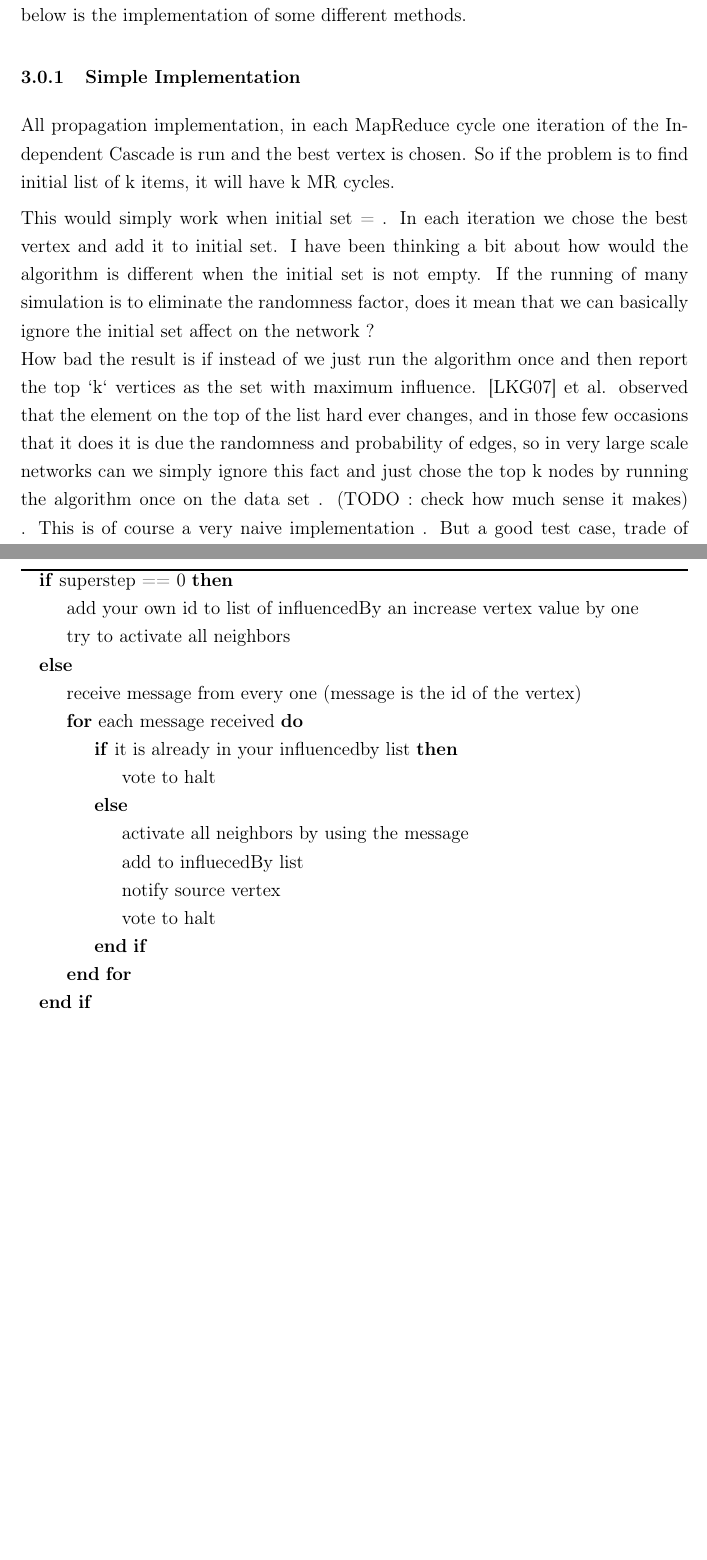
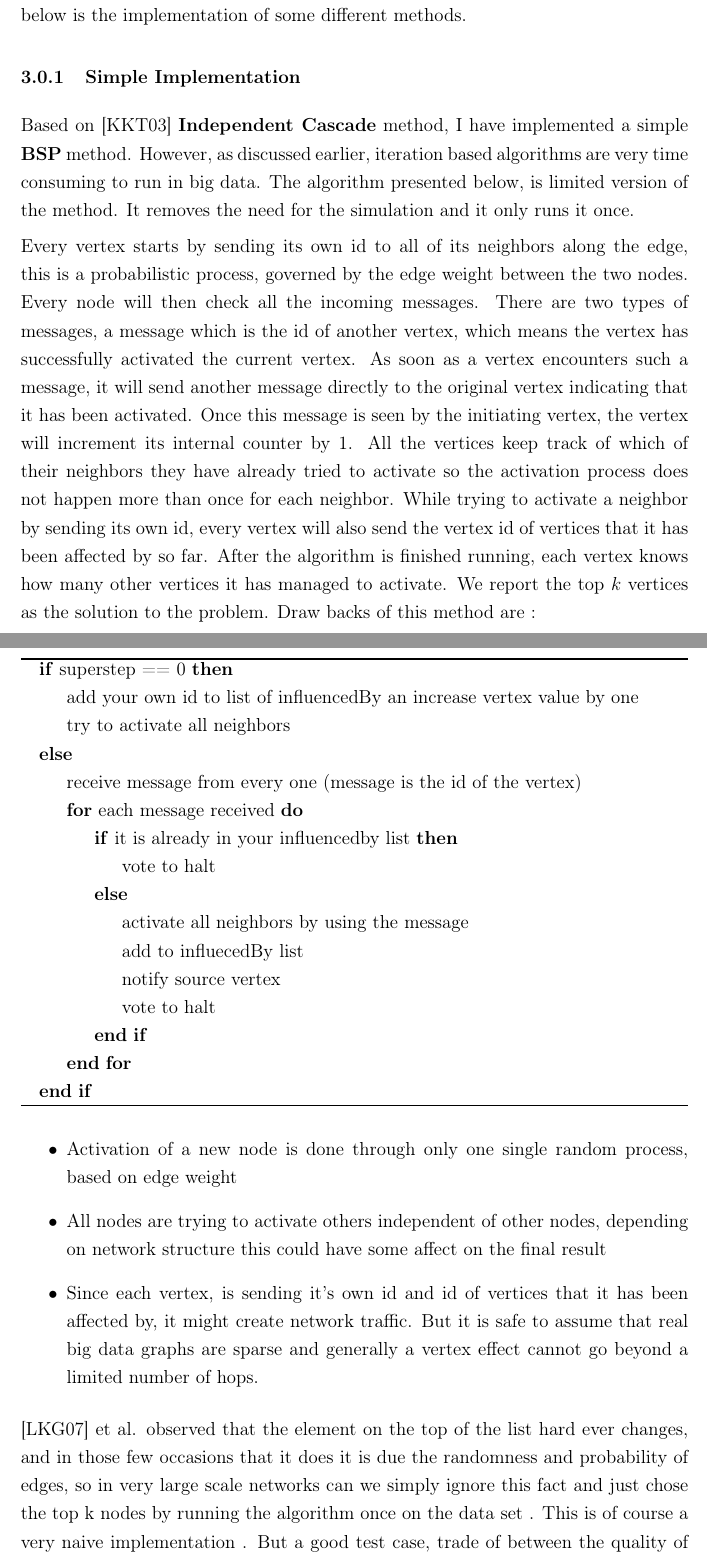
Before and after one commit to dbehrouz/msc-thesis-inf-max, a LaTeX document (main/main.tex): two parts of pages 16 and 17 of 22 before the commit and two parts of pages 16 and 17 of 23 after it, joined at a grey line, cut so that both start at the same text, the shorter picture padded with empty space. Compiled offline with pdfLaTeX.

Commit message:
modified text

```diff
--- a/main/main.tex
+++ b/main/main.tex
@@ -212,7 +210,7 @@ In step two, given the output of step one return the expected spread of the init
 There are two classes of algorithm, Greedy which are iterative and heuristic based which only decide on choosing the best nodes given local information of a vertex. below is the implementation of some different methods.
 
 \subsubsection{Simple Implementation}
-All propagation implementation, in each MapReduce cycle one iteration of the Independent Cascade is run and the best vertex is chosen. So if the problem is to find initial list of k items, it will have k MR cycles.
+Based on \cite{kempe03} \textbf{Independent Cascade} method, I have implemented a simple \textbf{BSP} method. However, as discussed earlier, iteration based algorithms are very time consuming to run in big data. The algorithm presented below, is limited version of the method. It removes the need for the simulation and it only runs it once.
 \begin{algorithm}
 \begin{algorithmic}
 \If {superstep == 0}
@@ -235,12 +233,18 @@ All propagation implementation, in each MapReduce cycle one iteration of the Ind
 \end{algorithmic}
 \end{algorithm}
 
-This would simply work when initial set = {}. In each iteration we chose the best vertex and add it to initial set.
-I have been thinking a bit about how would the algorithm is different when the initial set is not empty. If the running of many simulation is to eliminate
-the randomness factor, does it mean that we can basically ignore the initial set affect on the network ? \newline
-How bad the result is if instead of we just run the algorithm once and then report the top `k` vertices as the set with maximum influence.
-\cite{Leskovec07} et al. observed that the element on the top of the list hard ever changes, and in those few occasions that it does it is due the randomness and probability of edges, so in very large scale networks can we simply ignore this fact and just chose the top k nodes by running the algorithm once on the data set . (TODO : check how much sense it makes) . This is of course a very naive implementation . But a good test case, trade of between the quality of the solution and the time it takes to find the `best` solution is an interesting factor here.
+Every vertex starts by sending its own id to all of its neighbors along the edge, this is a probabilistic process, governed by the edge weight between the two nodes. Every node will then check all the incoming messages. There are two types of messages, a message which is the id of another vertex, which means the vertex has successfully activated the current vertex. As soon as a vertex encounters such a message, it will send another message directly to the original vertex indicating that it has been activated. Once this message is seen by the initiating vertex, the vertex will increment its internal counter by 1. All the vertices keep track of which of their neighbors they have already tried to activate so the activation process does not happen more than once for each neighbor. While trying to activate a neighbor by sending its own id, every vertex will also send the vertex id of vertices that it has been affected by so far. After the algorithm is finished running, each vertex knows how many other vertices it has managed to activate. We report the top $k$ vertices as the solution to the problem. Draw backs of this method are :
+\begin{itemize}
+\item Activation of a new node is done through only one single random process, based on edge weight
+\item All nodes are trying to activate others independent of other nodes, depending on network structure this could have some affect on the final result
+\item Since each vertex, is sending it's own id and id of vertices that it has been affected by, it might create network traffic. But it is safe to assume that real big data graphs are sparse and generally a vertex effect cannot go beyond a limited number of hops.
 
+\end{itemize}
+
+\cite{Leskovec07} et al. observed that the element on the top of the list hard ever changes, and in those few occasions that it does it is due the randomness and probability of edges, so in very large scale networks can we simply ignore this fact and just chose the top k nodes by running the algorithm once on the data set . This is of course a very naive implementation . But a good test case, trade of between the quality of the solution and the time it takes to find the `best` solution is an interesting factor here.
+
+\subsubsection{Simple Implementation Token Based}
+A variation of simple implementation method, where the simulation aspect of the \textbf{Independent Cascade} is implemented. In this algorithm, each vertex, instead of trying to activate its neighbors only once, it will try many times. T
 
 
 \subsubsection{Degree Heuristic}
```
Also changed, not shown: main/main.tex (4 more changed lines).
